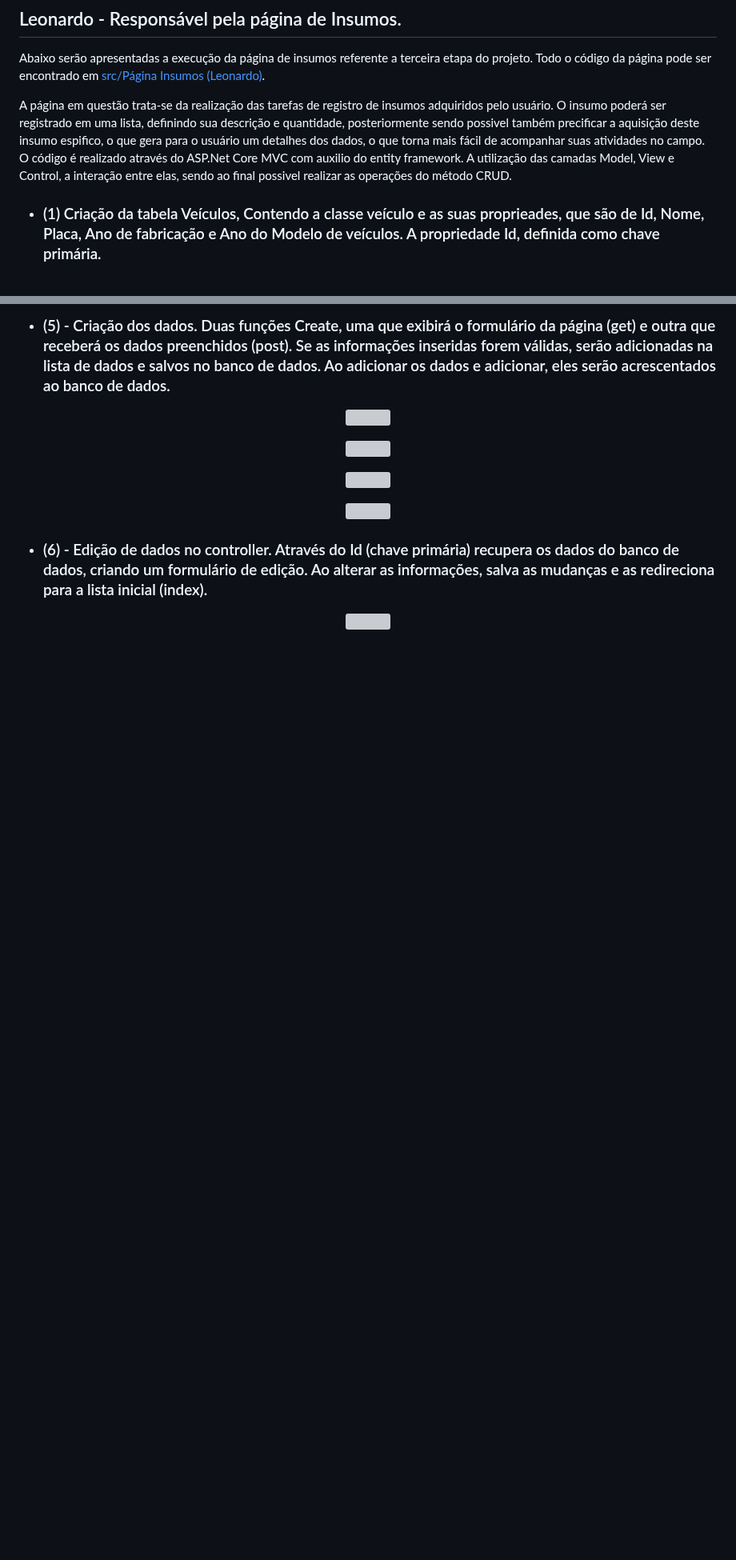
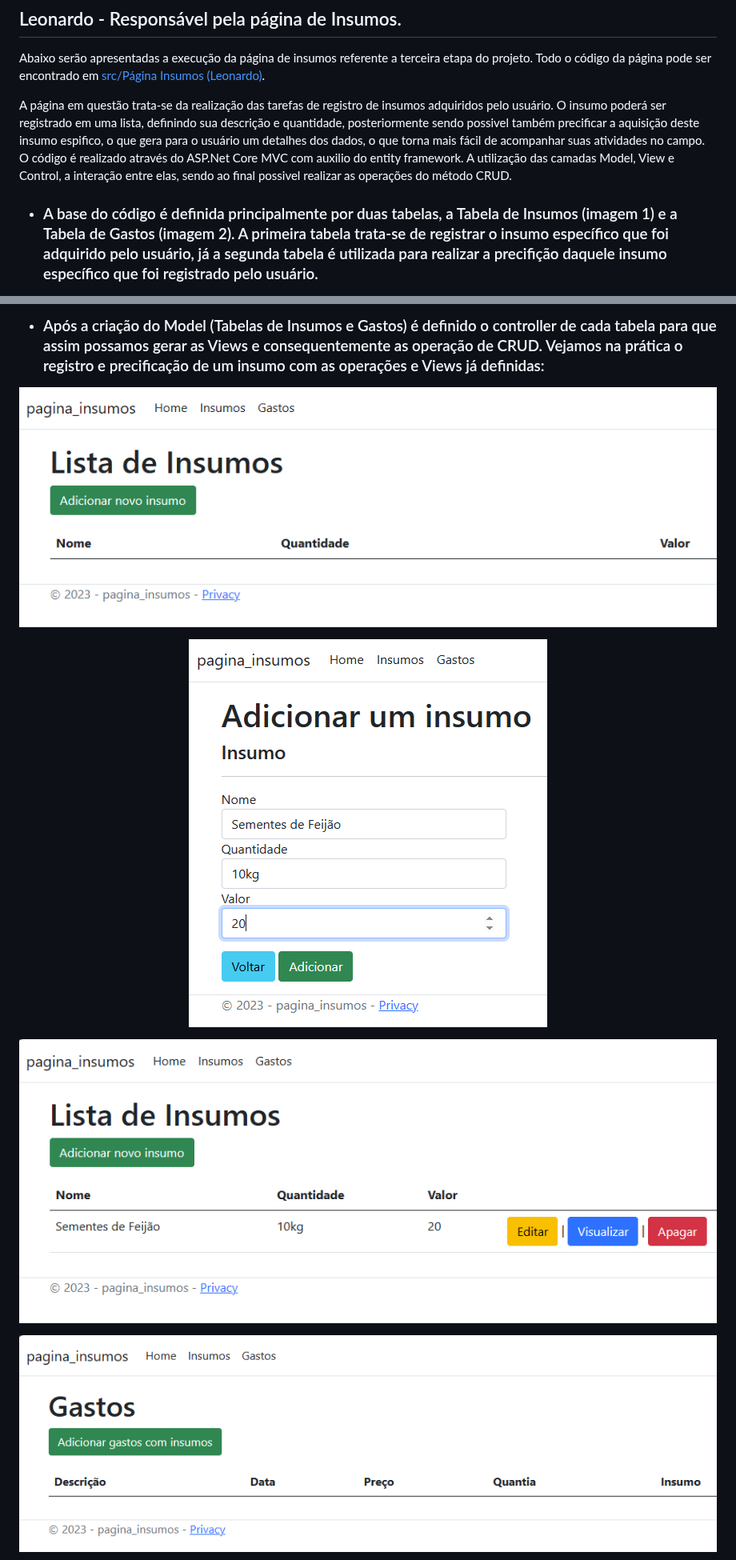
Before and after one commit to ICEI-PUC-Minas-PMV-SInt/pmv-sint-2023-2-e3-proj-back-t1-erp-para-produtores-rurais, a Markdown page: docs/07-Programação de Funcionalidades.md, 2 parts joined by grey strips. Shown at 80% size. Drawn GitHub-style; blank space fills up the shorter version; grey boxes are pictures that could not be loaded.

```diff
--- a/docs/07-Programação de Funcionalidades.md
+++ b/docs/07-Programação de Funcionalidades.md
@@ -7,6 +7,6 @@ Todo o código da página pode ser encontrado em [src/Página Insumos (Leonardo)
 
 A página em questão trata-se da realização das tarefas de registro de insumos adquiridos pelo usuário. O insumo poderá ser registrado em uma lista, definindo sua descrição e quantidade, posteriormente sendo possivel também precificar a aquisição deste insumo espifico, o que gera para o usuário um detalhes dos dados, o que torna mais fácil de acompanhar suas atividades no campo. O código é realizado através do ASP.Net Core MVC com auxilio do entity framework. A utilização das camadas Model, View e Control, a interação entre elas, sendo ao final possivel realizar as operações do método CRUD.
 
-- ### (1) Criação da tabela Veículos, Contendo a classe veículo e as suas proprieades, que são de Id, Nome, Placa, Ano de fabricação e Ano do Modelo de veículos. A propriedade Id, definida como chave primária.
+- ###  A base do código é definida principalmente por duas tabelas, a Tabela de Insumos (imagem 1) e a Tabela de Gastos (imagem 2). A primeira tabela trata-se de registrar o insumo específico que foi adquirido pelo usuário, já a segunda tabela é utilizada para realizar a precifição daquele insumo específico que foi registrado pelo usuário.
 
 <p align="center">
@@ -36,27 +18,21 @@ A página em questão trata-se da realização das tarefas de registro de insumo
 </p>
 
-- ### (5) - Criação dos dados. Duas funções Create, uma que exibirá o formulário da página (get) e outra que receberá os dados preenchidos (post). Se as informações inseridas forem válidas, serão adicionadas na lista de dados e salvos no banco de dados. Ao adicionar os dados e adicionar, eles serão acrescentados ao banco de dados.
+- ###  Após a criação do Model (Tabelas de Insumos e Gastos) é definido o controller de cada tabela para que assim possamos gerar as Views e consequentemente as operação de CRUD. Vejamos na prática o registro e precificação de um insumo com as operações e Views já definidas:
 
 <p align="center">
-<img src="/docs/img/Leonardo/5.png">
+<img src="/docs/img/Leonardo/insumos-3.png">
 </p>
 
 <p align="center">
-<img src="/docs/img/Leonardo/5b.png">
+<img src="/docs/img/Leonardo/insumos-4.png">
 </p>
 
 <p align="center">
-<img src="/docs/img/Leonardo/5c.png">
+<img src="/docs/img/Leonardo/insumos-5.png">
 </p>
 
 <p align="center">
-<img src="/docs/img/Leonardo/5d.png">
-</p>
-
-- ### (6) - Edição de dados no controller. Através do Id (chave primária) recupera os dados do banco de dados, criando um formulário de edição. Ao alterar as informações, salva as mudanças e as redireciona para a lista inicial (index).
-
-<p align="center">
-<img src="/docs/img/Leonardo/6.png">
+<img src="/docs/img/Leonardo/insumos-6.png">
 </p>
 
 <p align="center">
```
Also changed, not shown: other parts of docs/07-Programação de Funcionalidades.md (+4 -36 lines).
